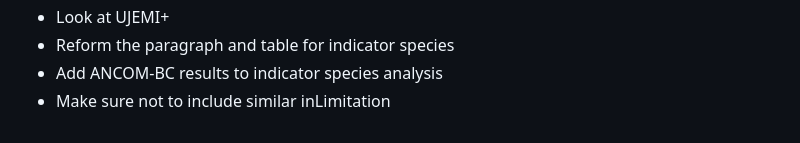
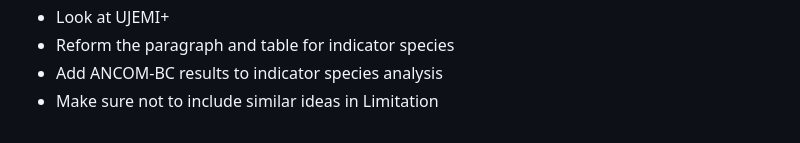
Before and after one commit to danbu26/MICB_305, a Markdown page: README.md, the part around the change. Rendered like a GitHub page.

```diff
--- a/README.md
+++ b/README.md
@@ -92,4 +92,4 @@ _ Highlight research gap and link to reason why we study
 - Look at UJEMI+
 - Reform the paragraph and table for indicator species
 - Add ANCOM-BC results to indicator species analysis
-- Make sure not to include similar inLimitation
+- Make sure not to include similar ideas in Limitation
```
